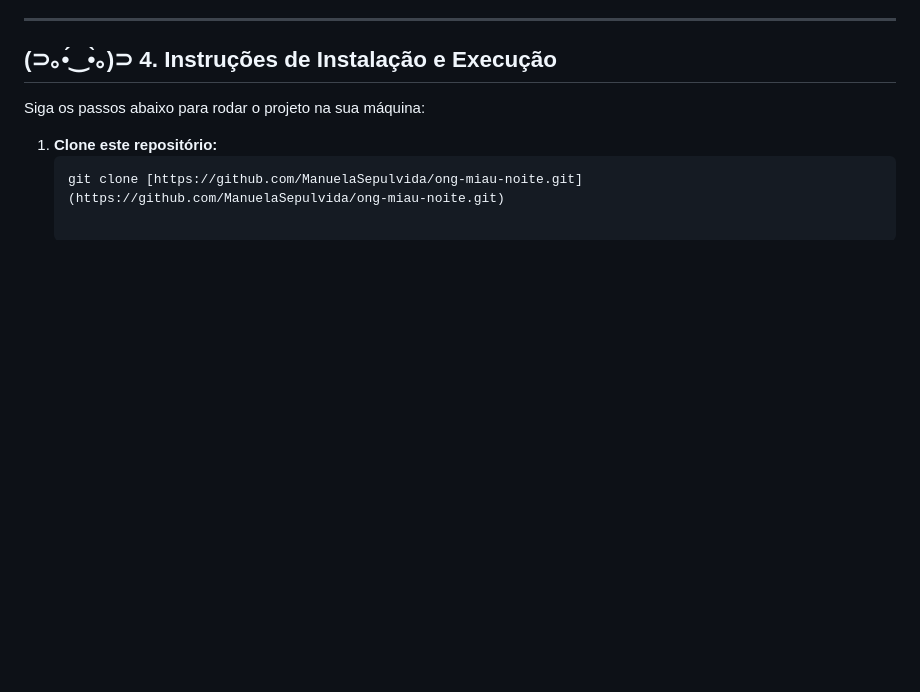
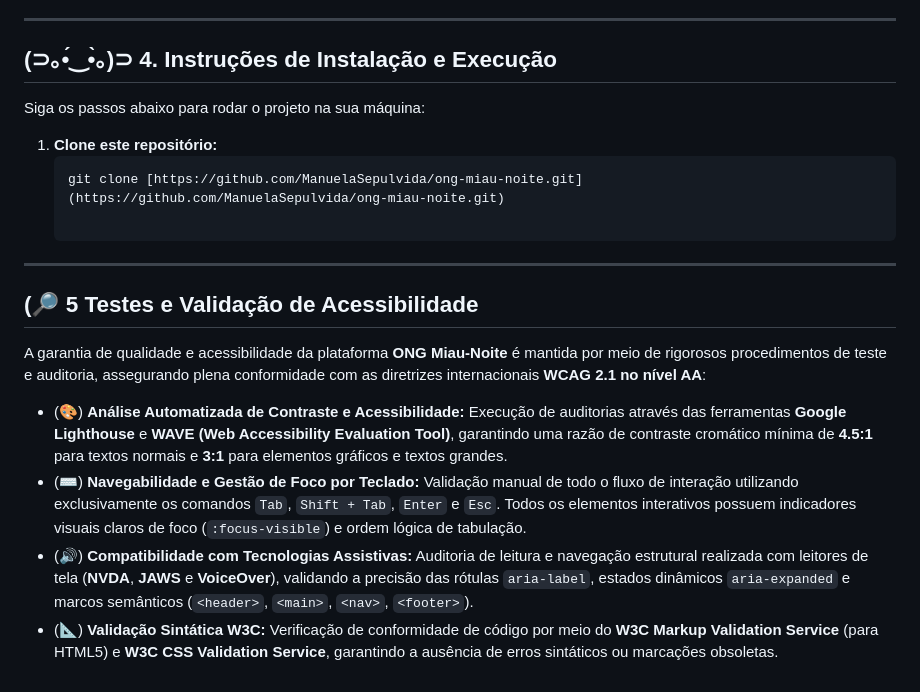
Before and after one commit to ManuelaSepulvida/ong-miau-noite, a Markdown page: README.md, the part around the change. Drawn GitHub-style; blank space fills up the shorter version.

Commit message:
docs: atualiza seção de testes de validação de acessibilidade

````diff
--- a/README.md
+++ b/README.md
@@ -59,3 +59,14 @@ Siga os passos abaixo para rodar o projeto na sua máquina:
 1. **Clone este repositório:**
    ```bash
    git clone [https://github.com/ManuelaSepulvida/ong-miau-noite.git](https://github.com/ManuelaSepulvida/ong-miau-noite.git)
+
+---
+
+   ## (🔎 5 Testes e Validação de Acessibilidade
+
+A garantia de qualidade e acessibilidade da plataforma **ONG Miau-Noite** é mantida por meio de rigorosos procedimentos de teste e auditoria, assegurando plena conformidade com as diretrizes internacionais **WCAG 2.1 no nível AA**:
+
+- (🎨) **Análise Automatizada de Contraste e Acessibilidade:** Execução de auditorias através das ferramentas **Google Lighthouse** e **WAVE (Web Accessibility Evaluation Tool)**, garantindo uma razão de contraste cromático mínima de **4.5:1** para textos normais e **3:1** para elementos gráficos e textos grandes.
+- (⌨️) **Navegabilidade e Gestão de Foco por Teclado:** Validação manual de todo o fluxo de interação utilizando exclusivamente os comandos `Tab`, `Shift + Tab`, `Enter` e `Esc`. Todos os elementos interativos possuem indicadores visuais claros de foco (`:focus-visible`) e ordem lógica de tabulação.
+- (🔊) **Compatibilidade com Tecnologias Assistivas:** Auditoria de leitura e navegação estrutural realizada com leitores de tela (**NVDA**, **JAWS** e **VoiceOver**), validando a precisão das rótulas `aria-label`, estados dinâmicos `aria-expanded` e marcos semânticos (`<header>`, `<main>`, `<nav>`, `<footer>`).
+- (📐) **Validação Sintática W3C:** Verificação de conformidade de código por meio do **W3C Markup Validation Service** (para HTML5) e **W3C CSS Validation Service**, garantindo a ausência de erros sintáticos ou marcações obsoletas.
````
